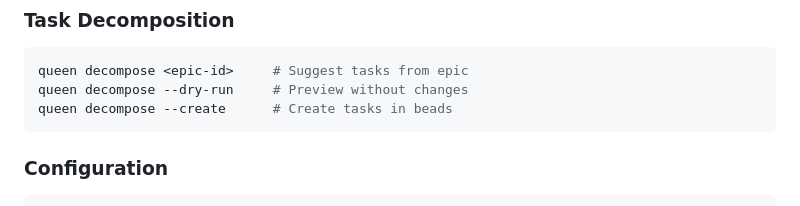
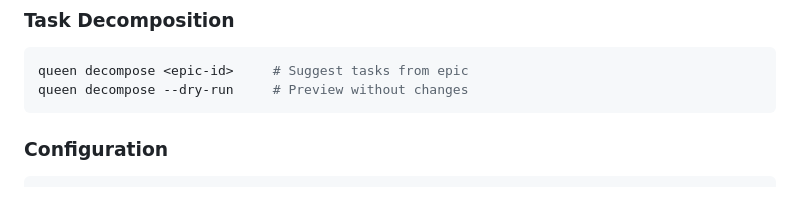
Before and after one commit to tjboudreaux/queenbee, a Markdown page: README.md, the part around the change. Drawn GitHub-style.

Commit message:
docs: update documentation to reflect current state
Auto-generated by scripts/update-docs.sh

````diff
--- a/README.md
+++ b/README.md
@@ -113,7 +113,6 @@ queen auto-assign             # Auto-assign ready work
 ```bash
 queen decompose <epic-id>     # Suggest tasks from epic
 queen decompose --dry-run     # Preview without changes
-queen decompose --create      # Create tasks in beads
 ```
 
 ### Configuration
````
